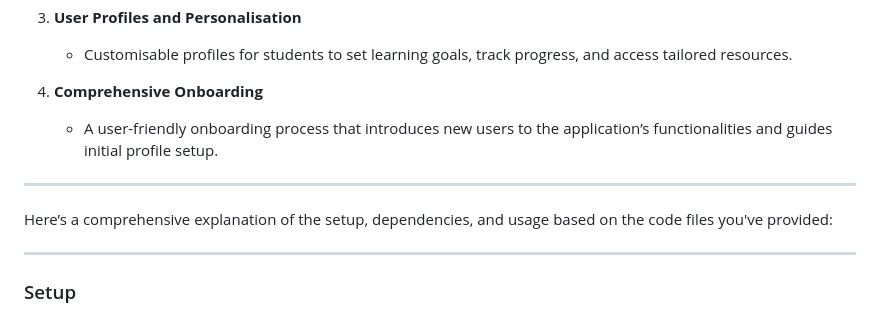
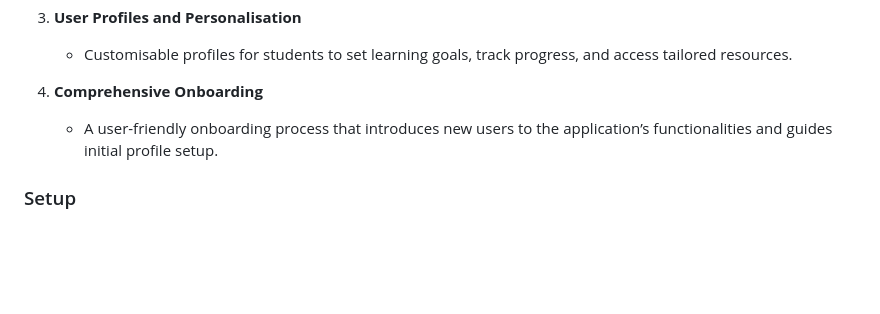
Before and after one commit to zw-weng/EduConnect-Xcode, a Markdown page: README.md, the part around one of its changes. Drawn GitHub-style; blank space fills up the shorter version.

```diff
--- a/README.md
+++ b/README.md
@@ -30,11 +30,8 @@ Our project aims to bridge the educational gap in Malaysia by providing accessib
 
 4. **Comprehensive Onboarding**
    - A user-friendly onboarding process that introduces new users to the application’s functionalities and guides initial profile setup.
----
 
-Here’s a comprehensive explanation of the setup, dependencies, and usage based on the code files you've provided:
 
----
 
 ### Setup
 
```
Also changed, not shown: other parts of README.md (+6 -6 lines).
